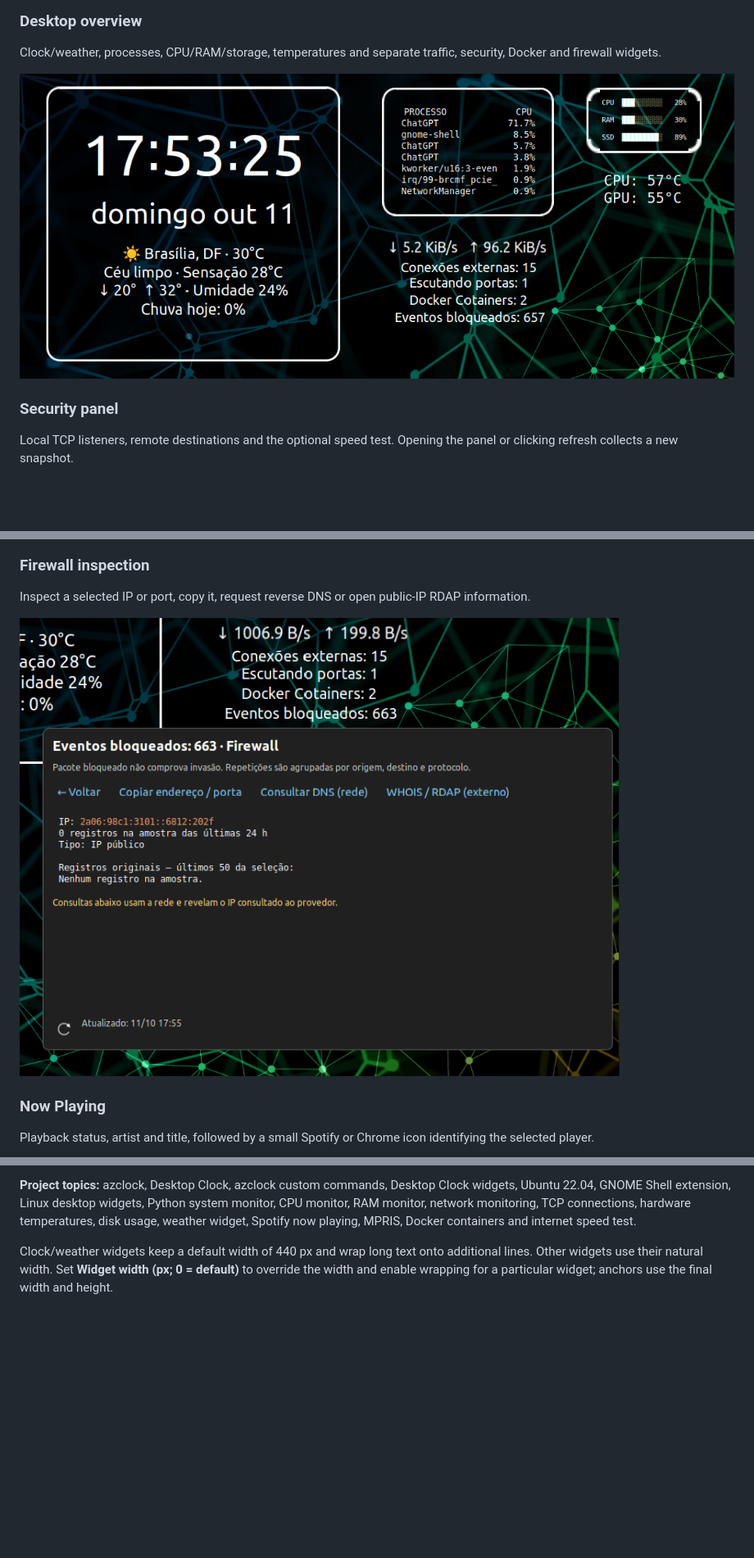
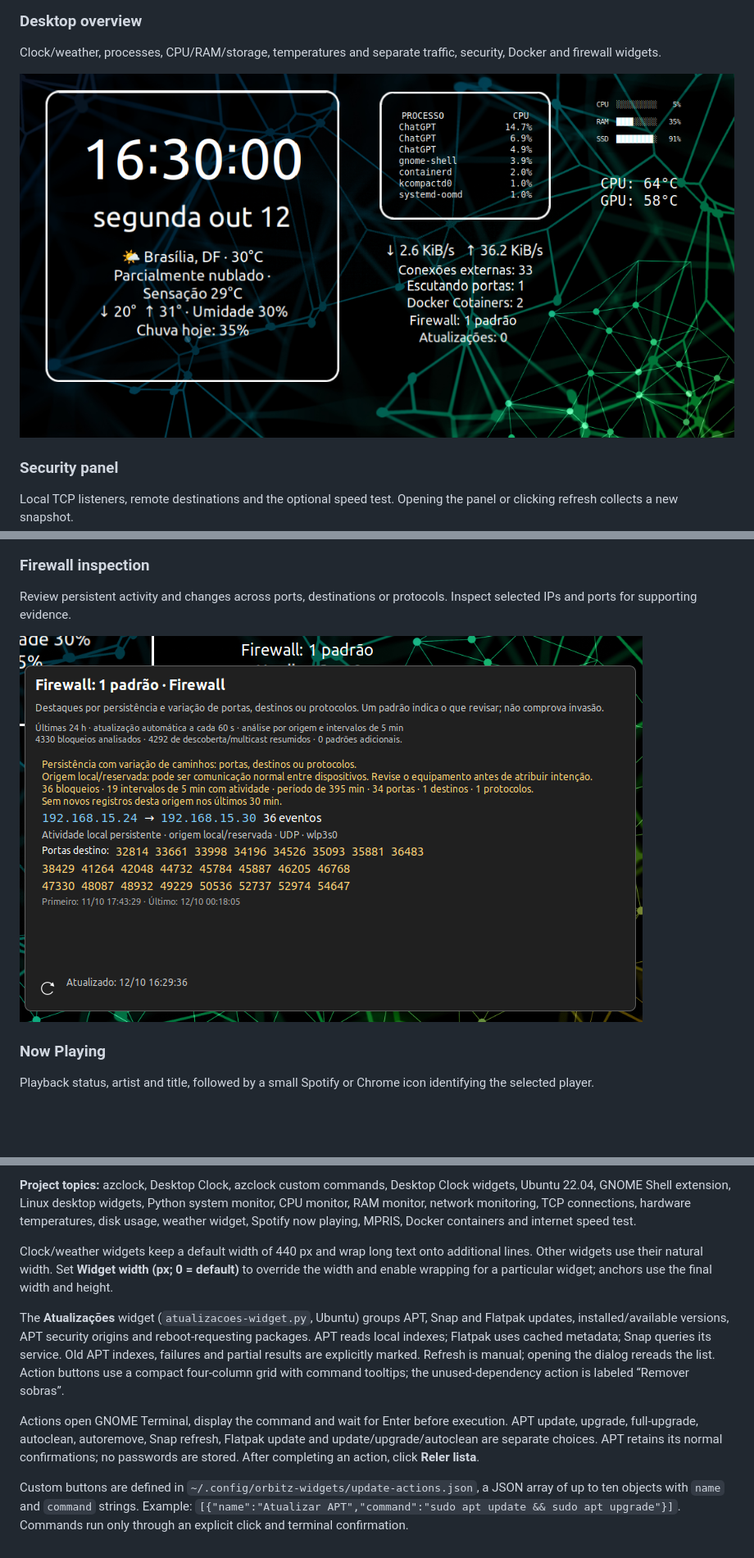
Before and after one commit to orbitzone/orbitz-widgets-for-gnome, a Markdown page: README.md, 3 parts joined by grey strips. Shown at 82% size. GitHub-like rendering; pictures changed too: docs/images/desktop-widgets.png, docs/images/firewall-inspection.png; blank space fills up the shorter version.

Commit message:
Add firewall pattern analysis and process performance actions

```diff
--- a/README.md
+++ b/README.md
@@ -60,5 +60,5 @@ Running containers and published host ports. Recognized web services open in the
 
 ### Firewall inspection
 
-Inspect a selected IP or port, copy it, request reverse DNS or open public-IP RDAP information.
+Review persistent activity and changes across ports, destinations or protocols. Inspect selected IPs and ports for supporting evidence.
 
@@ -358,3 +368,9 @@ Orbitz customizations and Python widgets: **orbitzone / Orbitz**. See [`LICENSE`
 **Project topics:** azclock, Desktop Clock, azclock custom commands, Desktop Clock widgets, Ubuntu 22.04, GNOME Shell extension, Linux desktop widgets, Python system monitor, CPU monitor, RAM monitor, network monitoring, TCP connections, hardware temperatures, disk usage, weather widget, Spotify now playing, MPRIS, Docker containers and internet speed test.
 
 Clock/weather widgets keep a default width of 440 px and wrap long text onto additional lines. Other widgets use their natural width. Set **Widget width (px; 0 = default)** to override the width and enable wrapping for a particular widget; anchors use the final width and height.
+
+The **Atualizações** widget (`atualizacoes-widget.py`, Ubuntu) groups APT, Snap and Flatpak updates, installed/available versions, APT security origins and reboot-requesting packages. APT reads local indexes; Flatpak uses cached metadata; Snap queries its service. Old APT indexes, failures and partial results are explicitly marked. Refresh is manual; opening the dialog rereads the list. Action buttons use a compact four-column grid with command tooltips; the unused-dependency action is labeled “Remover sobras”.
+
+Actions open GNOME Terminal, display the command and wait for Enter before execution. APT update, upgrade, full-upgrade, autoclean, autoremove, Snap refresh, Flatpak update and update/upgrade/autoclean are separate choices. APT retains its normal confirmations; no passwords are stored. After completing an action, click **Reler lista**.
+
+Custom buttons are defined in `~/.config/orbitz-widgets/update-actions.json`, a JSON array of up to ten objects with `name` and `command` strings. Example: `[{"name":"Atualizar APT","command":"sudo apt update && sudo apt upgrade"}]`. Commands run only through an explicit click and terminal confirmation.
```
Also changed, not shown: other parts of README.md (+18 -8 lines), 5 other files.
